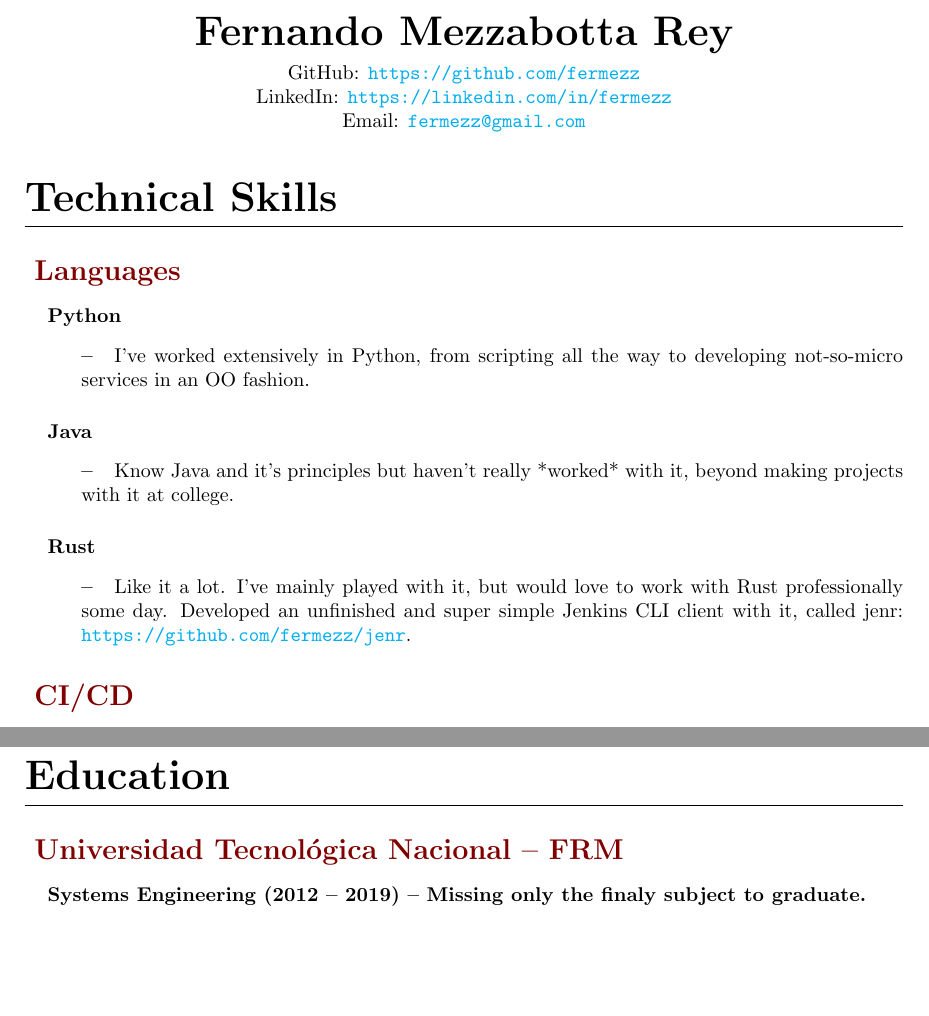
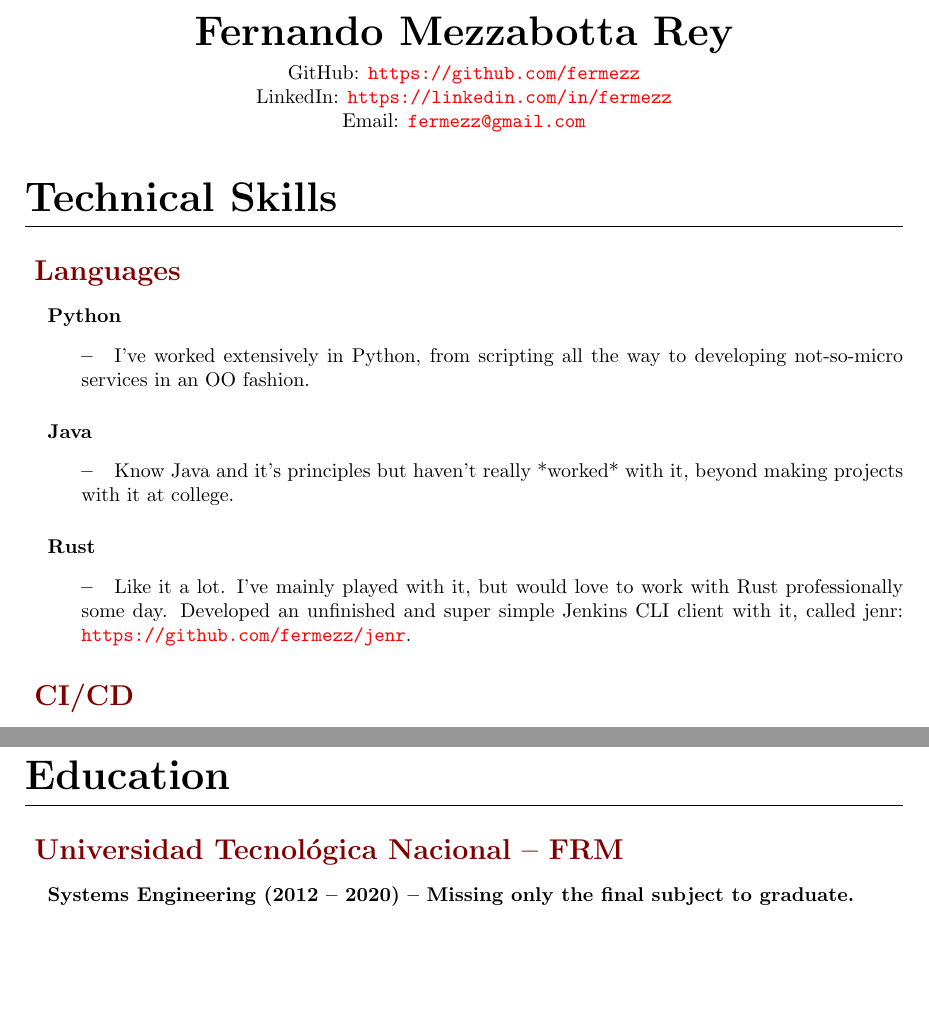
Before and after one commit to fermezz/resume, a LaTeX CV (resume.tex): two parts of pages 1 and 2 of 3, joined at a grey line, cut so that both start at the same text. Compiled offline with pdfLaTeX.

Commit message:
It's 2020 now. Also change colors of urls.

```diff
--- a/resume.tex
+++ b/resume.tex
@@ -8,7 +8,7 @@
 \usepackage{xcolor}
 \usepackage{hyperref}
 
-\hypersetup{colorlinks=true, linkcolor=blue, filecolor=magenta, urlcolor=cyan}
+\hypersetup{colorlinks=true, linkcolor=blue, filecolor=magenta, urlcolor=red}
 
 \titleformat{\section}
 {\huge\bfseries}
@@ -108,7 +108,7 @@ GitHub: \url{https://github.com/fermezz}\\LinkedIn: \url{https://linkedin.com/in
   \end{description}
 \section{Education}
 \subsection{Universidad Tecnológica Nacional – FRM}
-\subsubsection{Systems Engineering (2012 – 2019) – Missing only the finaly subject to graduate.}
+\subsubsection{Systems Engineering (2012 – 2020) – Missing only the final subject to graduate.}
 \section{On Culture}
   \begin{description}
     \item I like to participate in side projects besides my tasks in a job. It keeps me motivated and, thus, focused.
```
